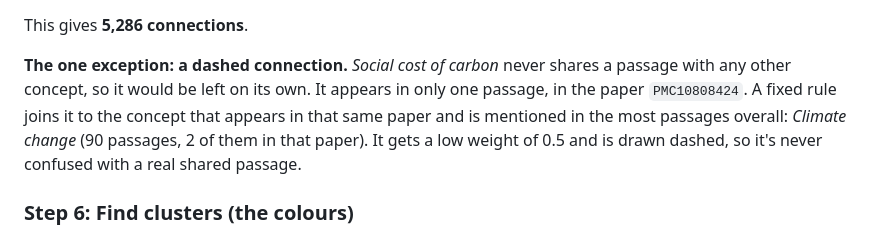
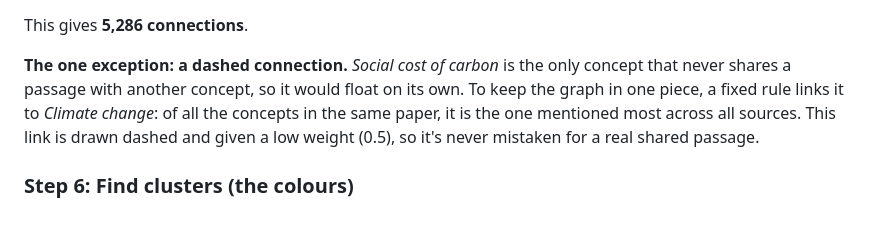
Before and after one commit to semanticClimate/ClimateInsight, a Markdown page: docs/knowledge_graph_README.md, the part around the change. Rendered like a GitHub page.

Commit message:
docs: simplify the dashed-connection explanation

```diff
--- a/docs/knowledge_graph_README.md
+++ b/docs/knowledge_graph_README.md
@@ -113,7 +113,7 @@ The same is done for all 418 passages, and the counts add up. *Climate change ad
 
 This gives **5,286 connections**.
 
-**The one exception: a dashed connection.** *Social cost of carbon* never shares a passage with any other concept, so it would be left on its own. It appears in only one passage, in the paper `PMC10808424`. A fixed rule joins it to the concept that appears in that same paper and is mentioned in the most passages overall: *Climate change* (90 passages, 2 of them in that paper). It gets a low weight of 0.5 and is drawn dashed, so it's never confused with a real shared passage.
+**The one exception: a dashed connection.** *Social cost of carbon* is the only concept that never shares a passage with another concept, so it would float on its own. To keep the graph in one piece, a fixed rule links it to *Climate change*: of all the concepts in the same paper, it is the one mentioned most across all sources. This link is drawn dashed and given a low weight (0.5), so it's never mistaken for a real shared passage.
 
 ### Step 6: Find clusters (the colours)
 
```
